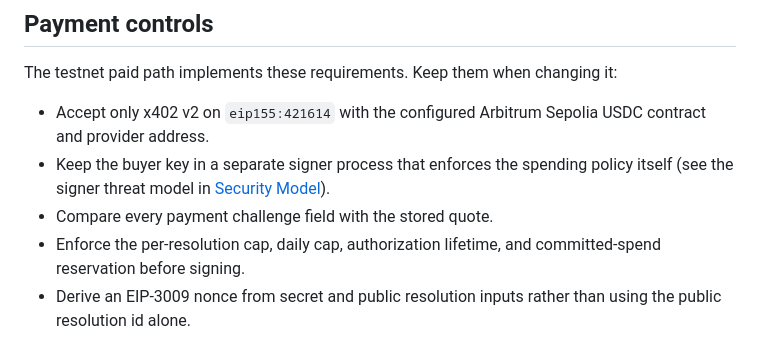
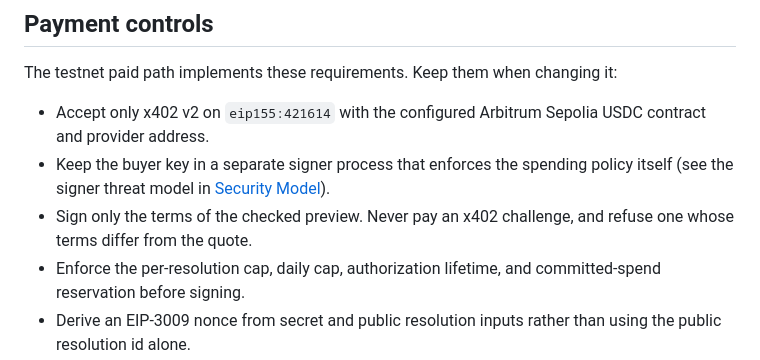
Before and after one commit to 4waan/Lemma, a Markdown page: SECURITY.md, the part around the change. GitHub-like rendering.

```diff
--- a/SECURITY.md
+++ b/SECURITY.md
@@ -71,7 +71,7 @@ The testnet paid path implements these requirements. Keep them when changing it:
 
 - Accept only x402 v2 on `eip155:421614` with the configured Arbitrum Sepolia USDC contract and provider address.
 - Keep the buyer key in a separate signer process that enforces the spending policy itself (see the signer threat model in [Security Model](docs/security-model.md)).
-- Compare every payment challenge field with the stored quote.
+- Sign only the terms of the checked preview. Never pay an x402 challenge, and refuse one whose terms differ from the quote.
 - Enforce the per-resolution cap, daily cap, authorization lifetime, and committed-spend reservation before signing.
 - Derive an EIP-3009 nonce from secret and public resolution inputs rather than using the public resolution id alone.
 - Treat settlement timeouts as indeterminate and reconcile before retrying.
```
Also changed, not shown: packages/core/README.md (+8 -7 lines).
